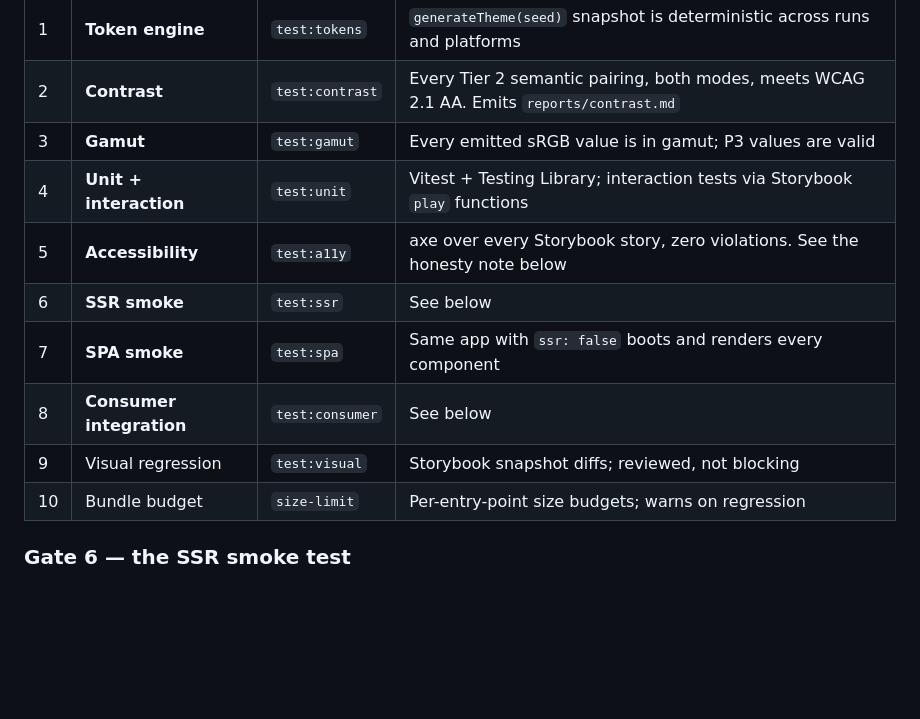
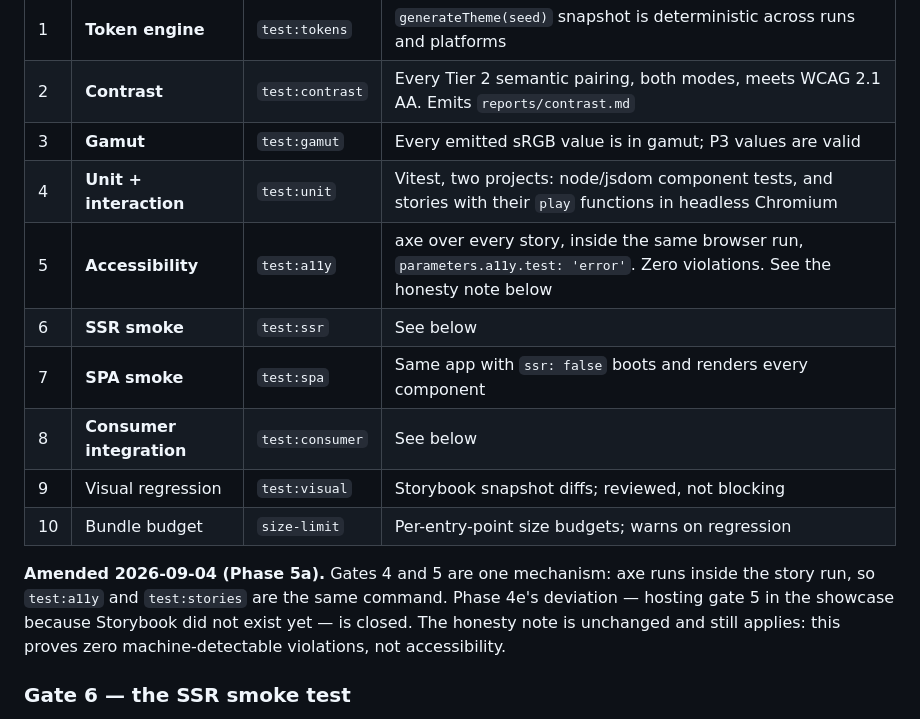
Before and after one commit to andrew-caines/apComponents, a Markdown page: docs/adr/0014-verification-gates.md, the part around the change. Drawn GitHub-style; blank space fills up the shorter version.

```diff
--- a/docs/adr/0014-verification-gates.md
+++ b/docs/adr/0014-verification-gates.md
@@ -24,13 +24,19 @@ Ten gates, in dependency order. Each has one concrete signal. Gates 1–8 block
 | 1 | **Token engine** | `test:tokens` | `generateTheme(seed)` snapshot is deterministic across runs and platforms |
 | 2 | **Contrast** | `test:contrast` | Every Tier 2 semantic pairing, both modes, meets WCAG 2.1 AA. Emits `reports/contrast.md` |
 | 3 | **Gamut** | `test:gamut` | Every emitted sRGB value is in gamut; P3 values are valid |
-| 4 | **Unit + interaction** | `test:unit` | Vitest + Testing Library; interaction tests via Storybook `play` functions |
-| 5 | **Accessibility** | `test:a11y` | axe over every Storybook story, zero violations. See the honesty note below |
+| 4 | **Unit + interaction** | `test:unit` | Vitest, two projects: node/jsdom component tests, and stories with their `play` functions in headless Chromium |
+| 5 | **Accessibility** | `test:a11y` | axe over every story, inside the same browser run, `parameters.a11y.test: 'error'`. Zero violations. See the honesty note below |
 | 6 | **SSR smoke** | `test:ssr` | See below |
 | 7 | **SPA smoke** | `test:spa` | Same app with `ssr: false` boots and renders every component |
 | 8 | **Consumer integration** | `test:consumer` | See below |
 | 9 | Visual regression | `test:visual` | Storybook snapshot diffs; reviewed, not blocking |
 | 10 | Bundle budget | `size-limit` | Per-entry-point size budgets; warns on regression |
+
+**Amended 2026-09-04 (Phase 5a).** Gates 4 and 5 are one mechanism: axe runs
+inside the story run, so `test:a11y` and `test:stories` are the same command.
+Phase 4e's deviation — hosting gate 5 in the showcase because Storybook did not
+exist yet — is closed. The honesty note is unchanged and still applies: this
+proves zero machine-detectable violations, not accessibility.
 
 ### Gate 6 — the SSR smoke test
 
```
Also changed, not shown: docs/CONTRIBUTING.md (+33 -27 lines), docs/adr/0011-component-api-conventions.md (+9 -1 lines).
